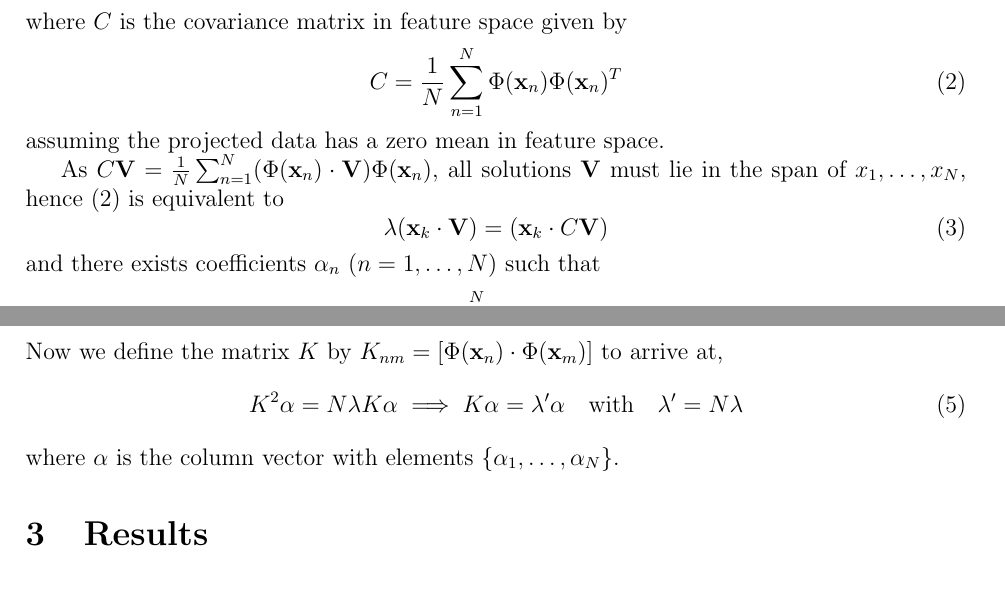
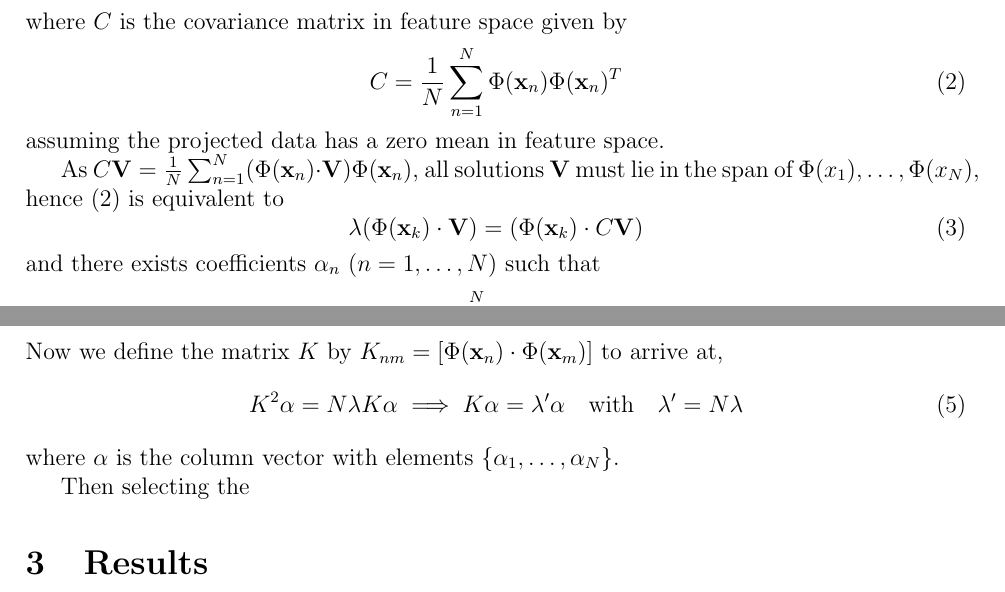
Before and after one commit to HAKarlsson/mladv16_project, a LaTeX document (report/report.tex): two parts of pages 2 and 3 of 3 before the commit and two parts of pages 2 and 3 of 4 after it, joined at a grey line, cut so that both start at the same text. Compiled offline with pdfLaTeX.

Commit message:
Report KPCA

```diff
--- a/report/report.tex
+++ b/report/report.tex
@@ -104,10 +104,10 @@ where $C$ is the covariance matrix in feature space given by
 assuming the projected data has a zero mean in feature space.
 
 As $C\V = \frac{1}{N}\sum_{n=1}^{N}(\Phi(\x_n)\cdot\V)\Phi(\x_n)$, all
-solutions $\V$ must lie in the span of $x_1,\dots,x_N$, hence
+solutions $\V$ must lie in the span of $\Phi(x_1),\dots,\Phi(x_N)$, hence
 (\ref{eq:base_eq}) is equivalent to
 \begin{equation}
-    \lambda(\x_k \cdot \V) = (\x_k \cdot C\V) \label{eq:base_eq2}
+    \lambda(\Phi(\x_k) \cdot \V) = (\Phi(\x_k) \cdot C\V) \label{eq:base_eq2}
 \end{equation}
 and there exists coefficients $\alpha_n$ ($n=1,\dots, N$) such that
 \begin{equation}
@@ -126,7 +126,7 @@ Now we define the matrix $K$ by $K_{nm} = [\Phi(\x_n) \cdot \Phi(\x_m)]$ to arri
 \end{equation}
 where $\alpha$ is the column vector with elements $\{\alpha_1, \dots, \alpha_N\}$.
 
-
+Then selecting the
 \section{Results}
 
 \section{Discussion}
```
Also changed, not shown: presentation/presentation.tex (+1 -1 lines), report/report.pdf, report/report.tex (4 more changed lines), 1 other file.
